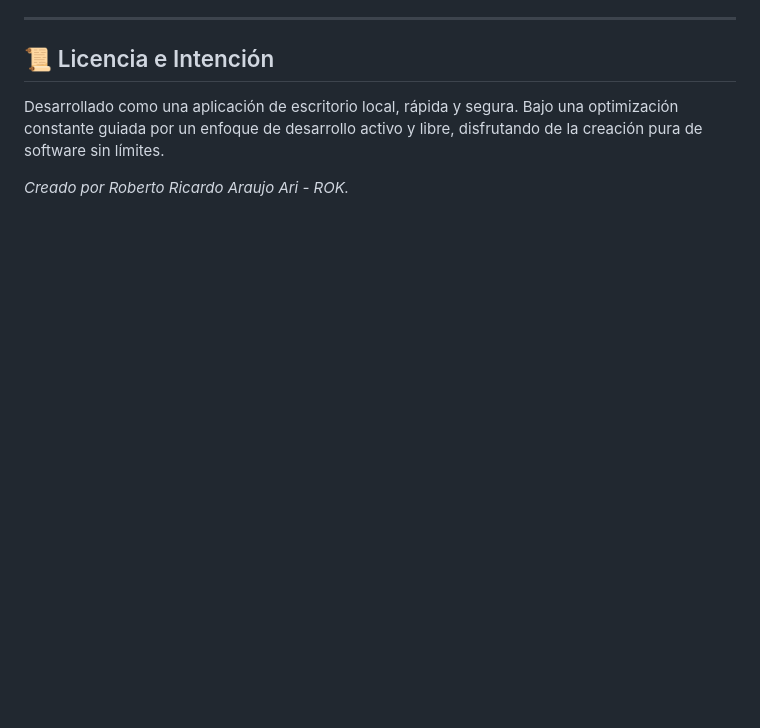
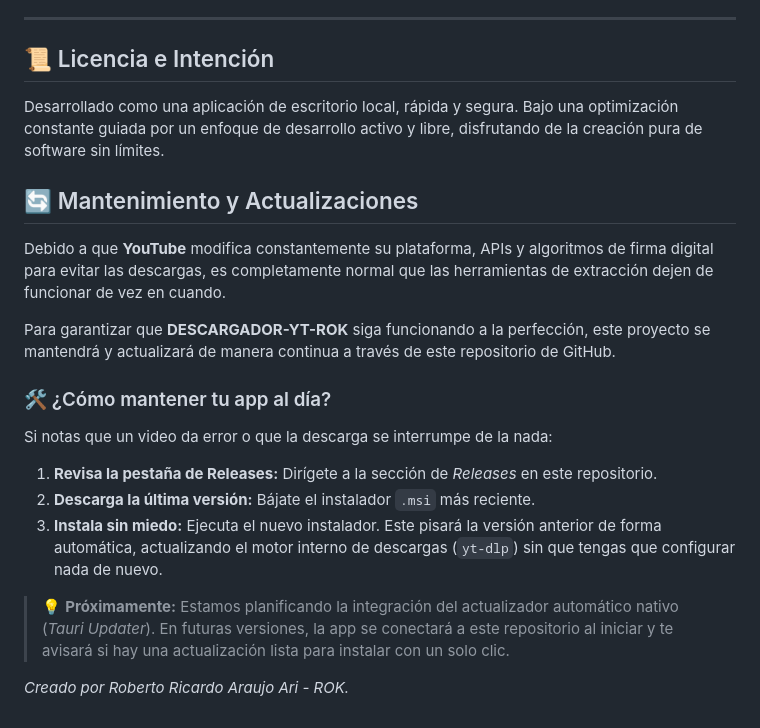
Before and after one commit to Roberto-Araujo-98/ROK-TAURI-DESCARGADOR-YT, a Markdown page: README.MD, the part around the change. Rendered like a GitHub page; blank space fills up the shorter version.

Commit message:
docs: add maintenance and update plan to README

```diff
--- a/README.MD
+++ b/README.MD
@@ -126,4 +126,19 @@ Para transformar esta herramienta local en un software compatible con múltiples
 
 Desarrollado como una aplicación de escritorio local, rápida y segura. Bajo una optimización constante guiada por un enfoque de desarrollo activo y libre, disfrutando de la creación pura de software sin límites.
 
+## 🔄 Mantenimiento y Actualizaciones
+
+Debido a que **YouTube** modifica constantemente su plataforma, APIs y algoritmos de firma digital para evitar las descargas, es completamente normal que las herramientas de extracción dejen de funcionar de vez en cuando.
+
+Para garantizar que **DESCARGADOR-YT-ROK** siga funcionando a la perfección, este proyecto se mantendrá y actualizará de manera continua a través de este repositorio de GitHub.
+
+### 🛠️ ¿Cómo mantener tu app al día?
+Si notas que un video da error o que la descarga se interrumpe de la nada:
+
+1. **Revisa la pestaña de Releases:** Dirígete a la sección de *Releases* en este repositorio.
+2. **Descarga la última versión:** Bájate el instalador `.msi` más reciente.
+3. **Instala sin miedo:** Ejecuta el nuevo instalador. Este pisará la versión anterior de forma automática, actualizando el motor interno de descargas (`yt-dlp`) sin que tengas que configurar nada de nuevo.
+
+> 💡 **Próximamente:** Estamos planificando la integración del actualizador automático nativo (*Tauri Updater*). En futuras versiones, la app se conectará a este repositorio al iniciar y te avisará si hay una actualización lista para instalar con un solo clic.
+
 *Creado por Roberto Ricardo Araujo Ari - ROK.*
```
